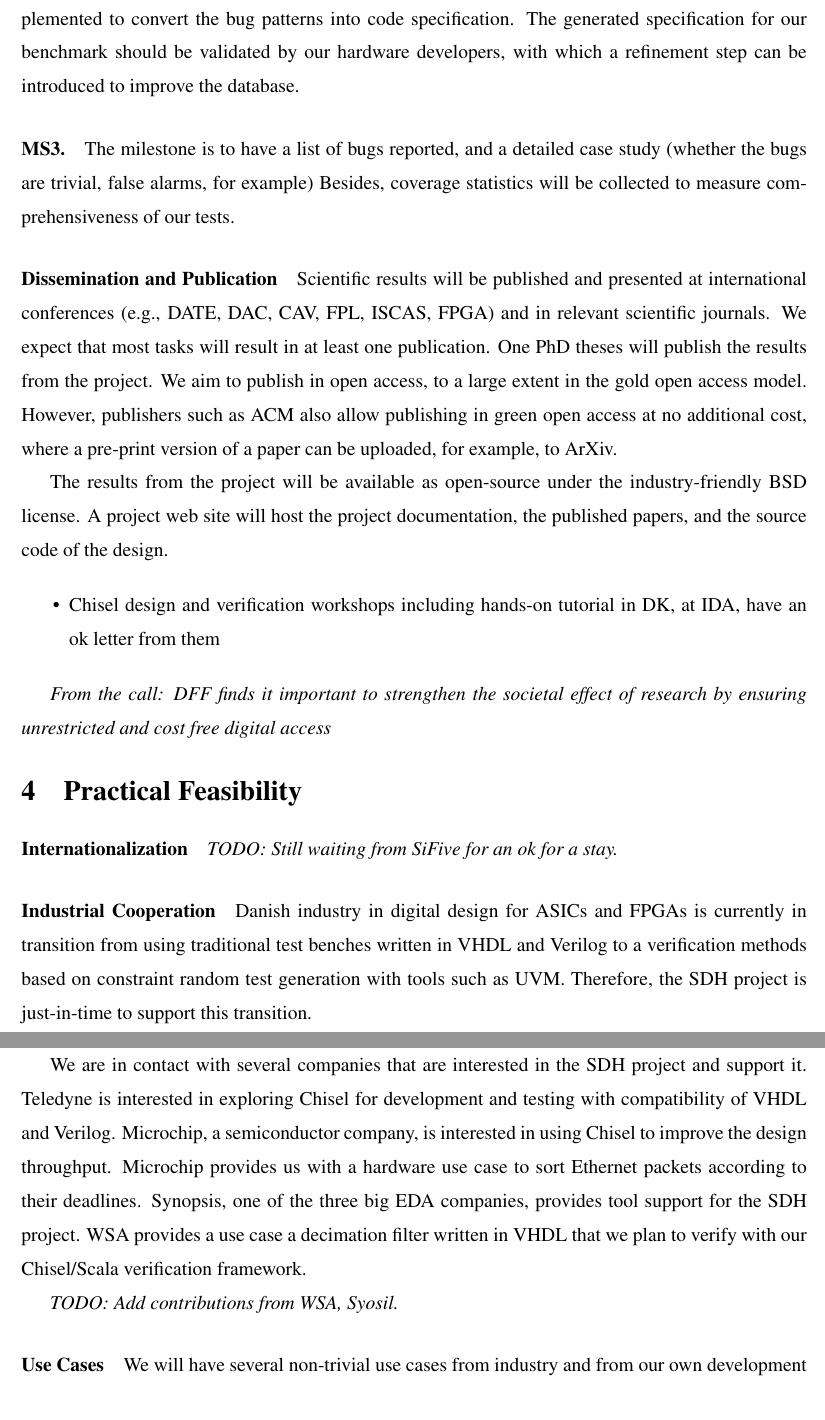
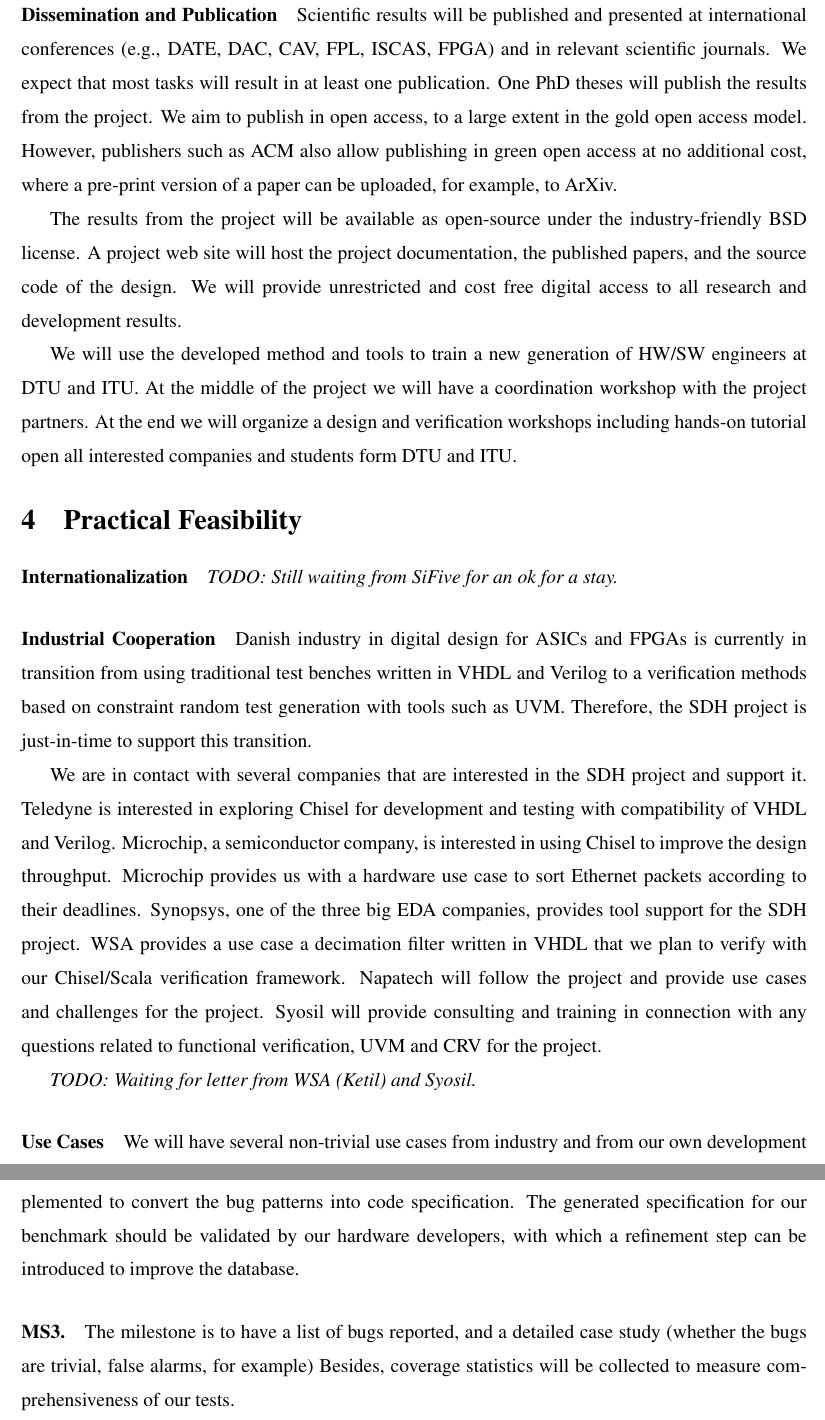
Before and after one commit to chiselverify/documentation, a LaTeX document (ftp-chisel/ftp-chisel.tex): two parts of pages 8 and 9 of 15 before the commit and two parts of pages 8 and 11 of 15 after it, joined at a grey line, cut so that both start at the same text. Compiled offline with pdfLaTeX.

Commit message:
ftp: Jan's feedback

```diff
--- a/ftp-chisel/ftp-chisel.tex
+++ b/ftp-chisel/ftp-chisel.tex
@@ -486,26 +482,10 @@ expected functional behavior of the hardware.
 
 
 
-
-\paragraph{MS2.} We will create  a database from historical  bug patterns.
-A program transformer will be implemented to convert the bug patterns
-into code specification. The generated specification for our benchmark
-should be validated by our hardware developers, with which a
-refinement step can be introduced to improve the database.
-
-
 %% Related to this, our collaborator Zhoulai Fu has worked on a
 %% comprehensive study of developing bug finders by learning from history
 %% bug patterns in the Robot Operating
-%% System~\cite{nielsenFSW2020dependencybugs} .
-
-
-
-
-
-\paragraph{MS3.} The milestone  is to have a list of bugs reported, and a detailed case study (whether the bugs are
-trivial, false alarms, for example) Besides, coverage statistics will
-be collected to measure comprehensiveness of our tests.
+%% System~\cite{nielsenFSW2020dependencybugs}
 
 
 %% Let us consider this as another backyard WP.
@@ -541,15 +521,13 @@ industry-friendly BSD license.
 %to use and build on the results of the project.
 A project web site will host the project documentation, the published papers, and the
 source code of the design.
+We will provide unrestricted and cost free digital access to all research and development results.
 
-\begin{itemize}
-\item Chisel design and verification workshops including hands-on tutorial in DK, at IDA, have an ok letter from them
-\end{itemize}
-
-
-\emph{From the call: DFF finds it important to strengthen the societal effect of research by ensuring unrestricted and cost free digital access}
-
-
+We will use the developed method and tools to train a new generation of HW/SW engineers
+at DTU and ITU.
+At the middle of the project we will have a coordination workshop with the project partners.
+At the end we will organize a design and verification workshops including hands-on tutorial
+open all interested companies and students form DTU and ITU.
 
 \section{Practical Feasibility}
 
@@ -575,11 +553,14 @@ We are in contact with several companies that are interested in the SDH project
 Teledyne is interested in exploring Chisel for development and testing with compatibility of VHDL and Verilog.
 Microchip, a semiconductor company, is interested in using Chisel to improve the design throughput.
 Microchip provides us with a hardware use case to sort Ethernet packets according to their deadlines.
-Synopsis, one of the three big EDA  companies, provides tool support for the SDH project.
+Synopsys, one of the three big EDA  companies, provides tool support for the SDH project.
 WSA provides a use case a decimation filter written in VHDL that we plan to verify with our
-Chisel/Scala  verification framework.
+Chisel/Scala  verification framework. Napatech will follow the project and provide use cases and
+challenges for the project.
+Syosil will provide consulting and training in connection with any questions related to functional verification,
+UVM and CRV for the project.
 
-\todo{Add contributions from WSA, Syosil.}
+\todo{Waiting for letter from WSA (Ketil) and Syosil.}
 
 \paragraph*{Use Cases}
 
@@ -694,6 +676,22 @@ with an interest in digital design and programming languages.
 
 %\vspace{-5mm}
 \paragraph*{Tasks, Milestones, and Timetable}
+
+\todo{merge and simplify}
+
+\paragraph{MS1.} The milestone is to have a empirical study on the effectiveness of our approach. In particular,  we will consider testing  two kinds of properties. The first kind is injected faults, of which we will measure our capability in detecting the faults. Another category is the expected code behavior, on which our approach should  pass without raising  warnings.
+
+
+\paragraph{MS2.} We will create  a database from historical  bug patterns.
+A program transformer will be implemented to convert the bug patterns
+into code specification. The generated specification for our benchmark
+should be validated by our hardware developers, with which a
+refinement step can be introduced to improve the database.
+
+\paragraph{MS3.} The milestone  is to have a list of bugs reported, and a detailed case study (whether the bugs are
+trivial, false alarms, for example) Besides, coverage statistics will
+be collected to measure comprehensiveness of our tests.
+
 
 The project is divided into several tasks.
 %A researcher will be
```
Also changed, not shown: ftp-chisel/GDA00350-1A.pdf (added), ftp-chisel/ftp-chisel.tex (29 more changed lines).
